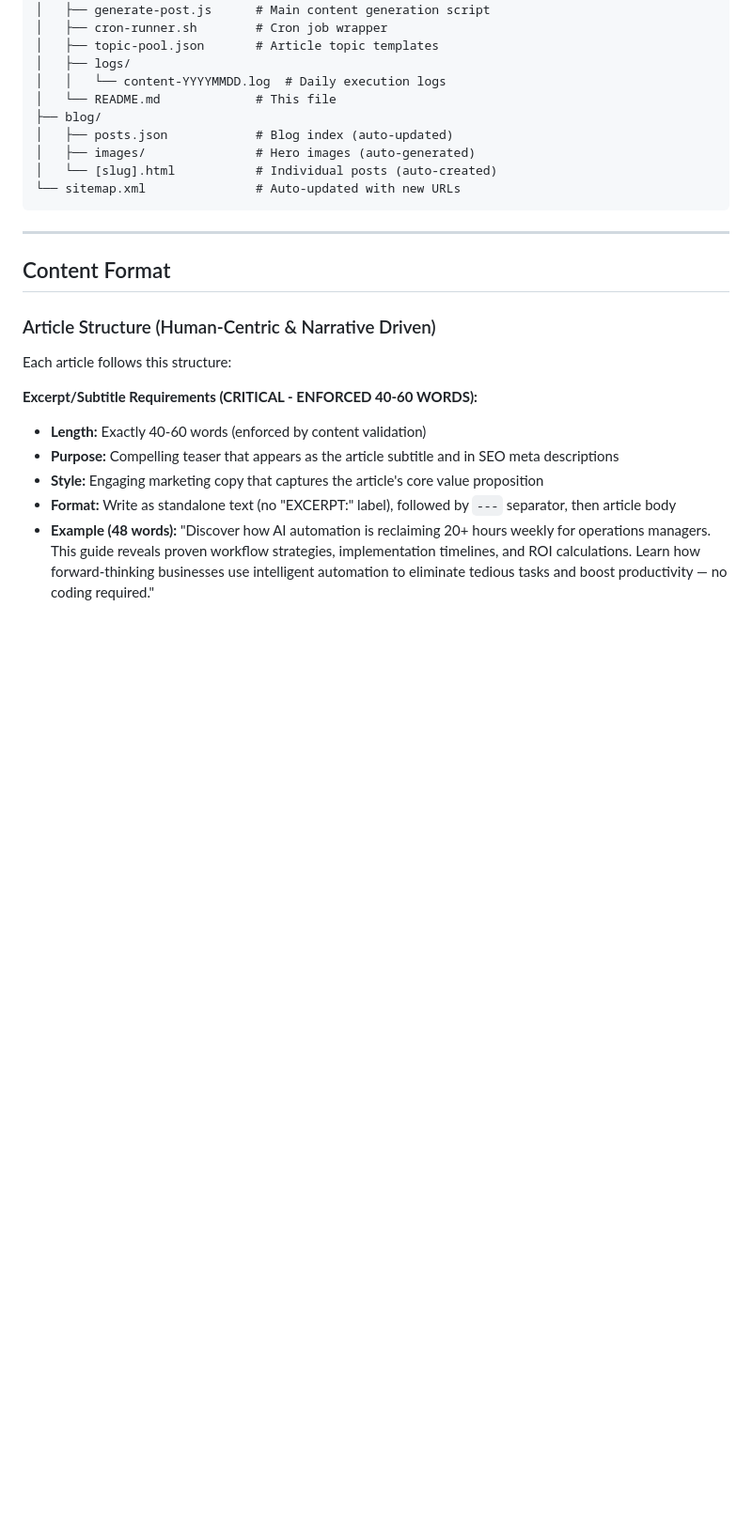
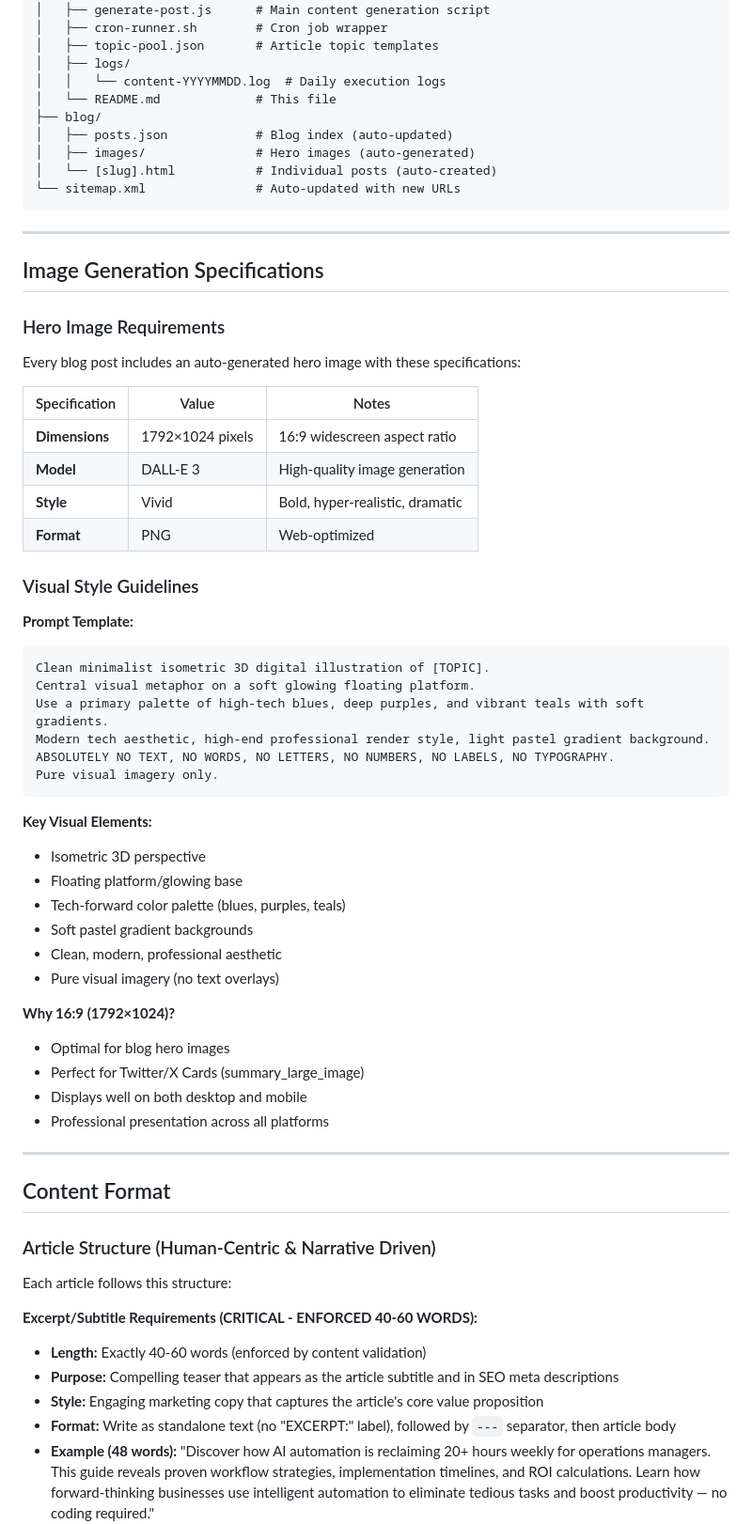
Before and after one commit to timharris707/cliffmart, a Markdown page: content-engine/README.md, the part around the change. Shown at 94% size. GitHub-like rendering; blank space fills up the shorter version.

Commit message:
Add image generation specifications to README (1792x1024, 16:9, DALL-E 3)

````diff
--- a/content-engine/README.md
+++ b/content-engine/README.md
@@ -90,6 +90,47 @@ cliffmart/
 │   └── [slug].html           # Individual posts (auto-created)
 └── sitemap.xml               # Auto-updated with new URLs
 ```
+
+---
+
+## Image Generation Specifications
+
+### Hero Image Requirements
+
+Every blog post includes an auto-generated hero image with these specifications:
+
+| Specification | Value | Notes |
+|---------------|-------|-------|
+| **Dimensions** | 1792×1024 pixels | 16:9 widescreen aspect ratio |
+| **Model** | DALL-E 3 | High-quality image generation |
+| **Style** | Vivid | Bold, hyper-realistic, dramatic |
+| **Format** | PNG | Web-optimized |
+
+### Visual Style Guidelines
+
+**Prompt Template:**
+```
+Clean minimalist isometric 3D digital illustration of [TOPIC].
+Central visual metaphor on a soft glowing floating platform.
+Use a primary palette of high-tech blues, deep purples, and vibrant teals with soft gradients.
+Modern tech aesthetic, high-end professional render style, light pastel gradient background.
+ABSOLUTELY NO TEXT, NO WORDS, NO LETTERS, NO NUMBERS, NO LABELS, NO TYPOGRAPHY.
+Pure visual imagery only.
+```
+
+**Key Visual Elements:**
+- Isometric 3D perspective
+- Floating platform/glowing base
+- Tech-forward color palette (blues, purples, teals)
+- Soft pastel gradient backgrounds
+- Clean, modern, professional aesthetic
+- Pure visual imagery (no text overlays)
+
+**Why 16:9 (1792×1024)?**
+- Optimal for blog hero images
+- Perfect for Twitter/X Cards (summary_large_image)
+- Displays well on both desktop and mobile
+- Professional presentation across all platforms
 
 ---
 
````
